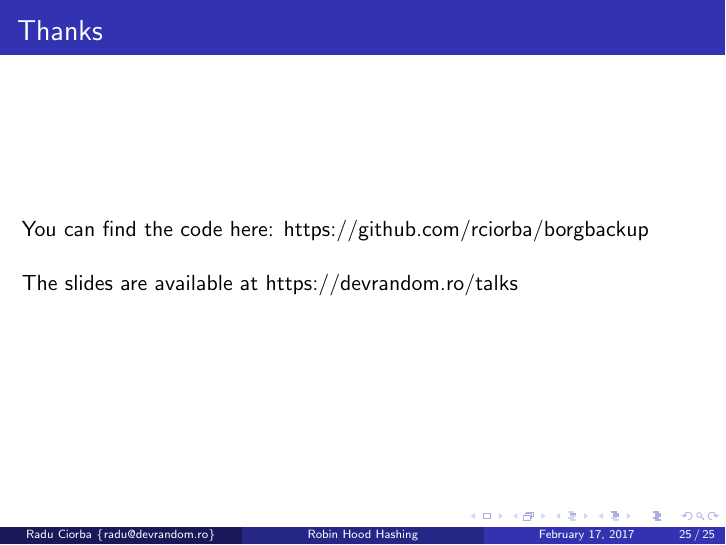
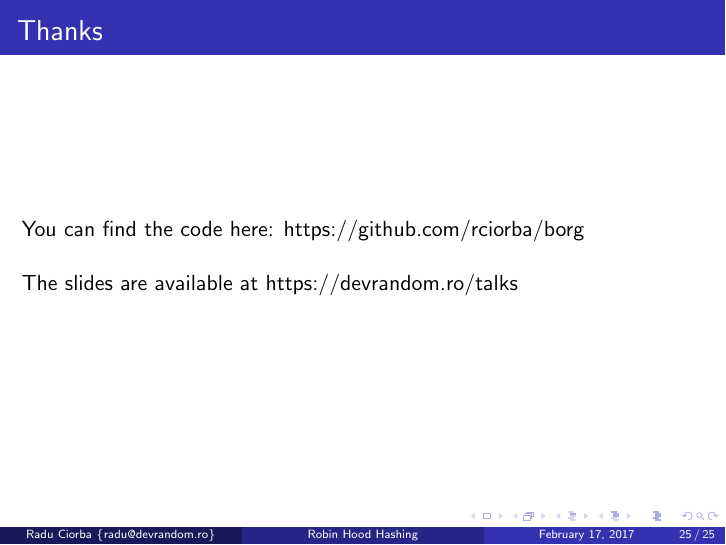
Before and after one commit to rciorba/rciorba.github.io, LaTeX slides (talks/geekmeet22/borg.tex): page 25 of 25. Compiled offline with pdfLaTeX.

Commit message:
update repo link in GM22 presentation

```diff
--- a/talks/geekmeet22/borg.tex
+++ b/talks/geekmeet22/borg.tex
@@ -193,7 +193,7 @@
 \begin{frame}
   \frametitle{Thanks}
   You can find the code here:
-  \href{https://github.com/rciorba/borgbackup}{https://github.com/rciorba/borgbackup}
+  \href{https://github.com/rciorba/borg}{https://github.com/rciorba/borg}
   \newline
   \newline
   The slides are available at
```
